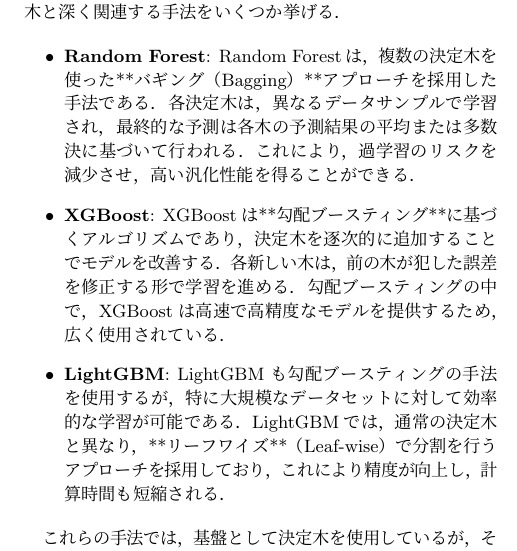
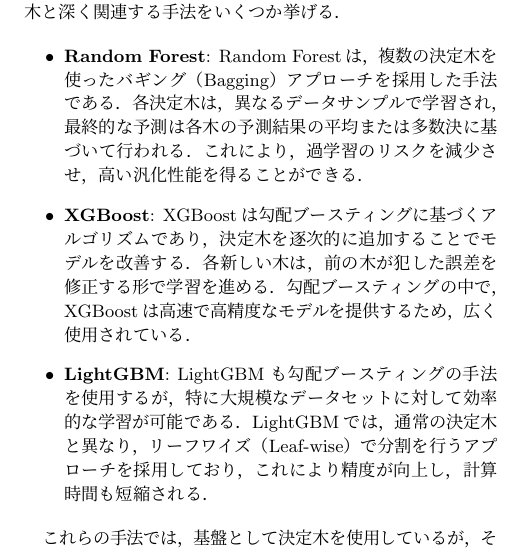
Before and after one commit to h083onis/project-e-tex, a LaTeX document (main.tex, which reads a-2_related.tex): part of one column of page 3 of 10, cut so that both start at the same text. Compiled offline with pLaTeX and dvipdfmx.

Commit message:
マークダウン修正

```diff
--- a/a-2_related.tex
+++ b/a-2_related.tex
@@ -106,13 +106,13 @@
 
 \begin{itemize}
 	\item \textbf{Random Forest}:
-	Random Forestは，複数の決定木を使った**バギング（Bagging）**アプローチを採用した手法である．各決定木は，異なるデータサンプルで学習され，最終的な予測は各木の予測結果の平均または多数決に基づいて行われる．これにより，過学習のリスクを減少させ，高い汎化性能を得ることができる．
+	Random Forestは，複数の決定木を使ったバギング（Bagging）アプローチを採用した手法である．各決定木は，異なるデータサンプルで学習され，最終的な予測は各木の予測結果の平均または多数決に基づいて行われる．これにより，過学習のリスクを減少させ，高い汎化性能を得ることができる．
 
 	\item \textbf{XGBoost}:
-	XGBoostは**勾配ブースティング**に基づくアルゴリズムであり，決定木を逐次的に追加することでモデルを改善する．各新しい木は，前の木が犯した誤差を修正する形で学習を進める．勾配ブースティングの中で，XGBoostは高速で高精度なモデルを提供するため，広く使用されている．
+	XGBoostは勾配ブースティングに基づくアルゴリズムであり，決定木を逐次的に追加することでモデルを改善する．各新しい木は，前の木が犯した誤差を修正する形で学習を進める．勾配ブースティングの中で，XGBoostは高速で高精度なモデルを提供するため，広く使用されている．
 
 	\item \textbf{LightGBM}:
-	LightGBMも勾配ブースティングの手法を使用するが，特に大規模なデータセットに対して効率的な学習が可能である．LightGBMでは，通常の決定木と異なり，**リーフワイズ**（Leaf-wise）で分割を行うアプローチを採用しており，これにより精度が向上し，計算時間も短縮される．
+	LightGBMも勾配ブースティングの手法を使用するが，特に大規模なデータセットに対して効率的な学習が可能である．LightGBMでは，通常の決定木と異なり，リーフワイズ（Leaf-wise）で分割を行うアプローチを採用しており，これにより精度が向上し，計算時間も短縮される．
 \end{itemize}
 
 これらの手法では，基盤として決定木を使用しているが，それぞれ異なる方法でモデルの性能を向上させている．Random Forestはバギングに，XGBoostとLightGBMはブースティングに基づいており，決定木の弱点である過学習や計算効率を改善する手法が取り入れられている．
```
